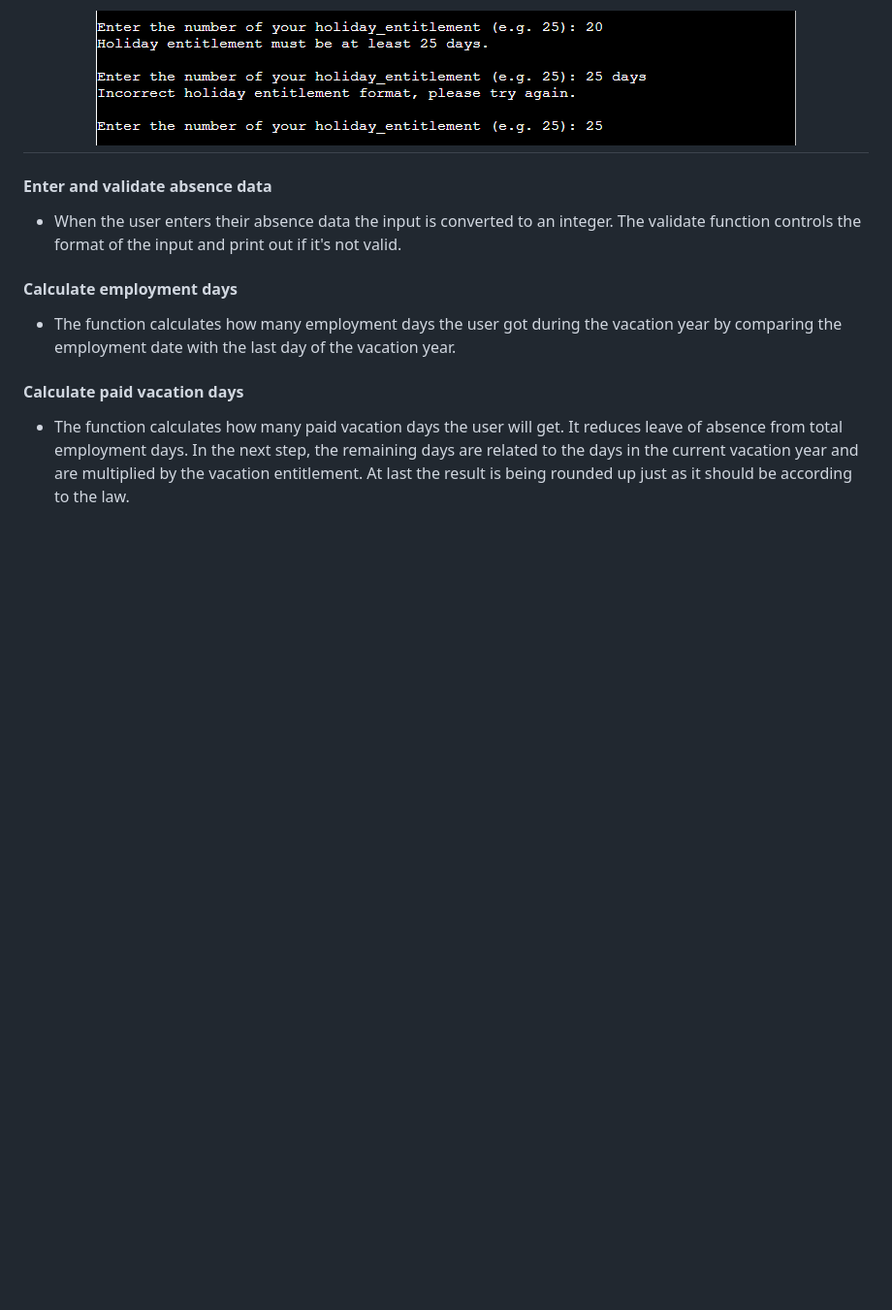
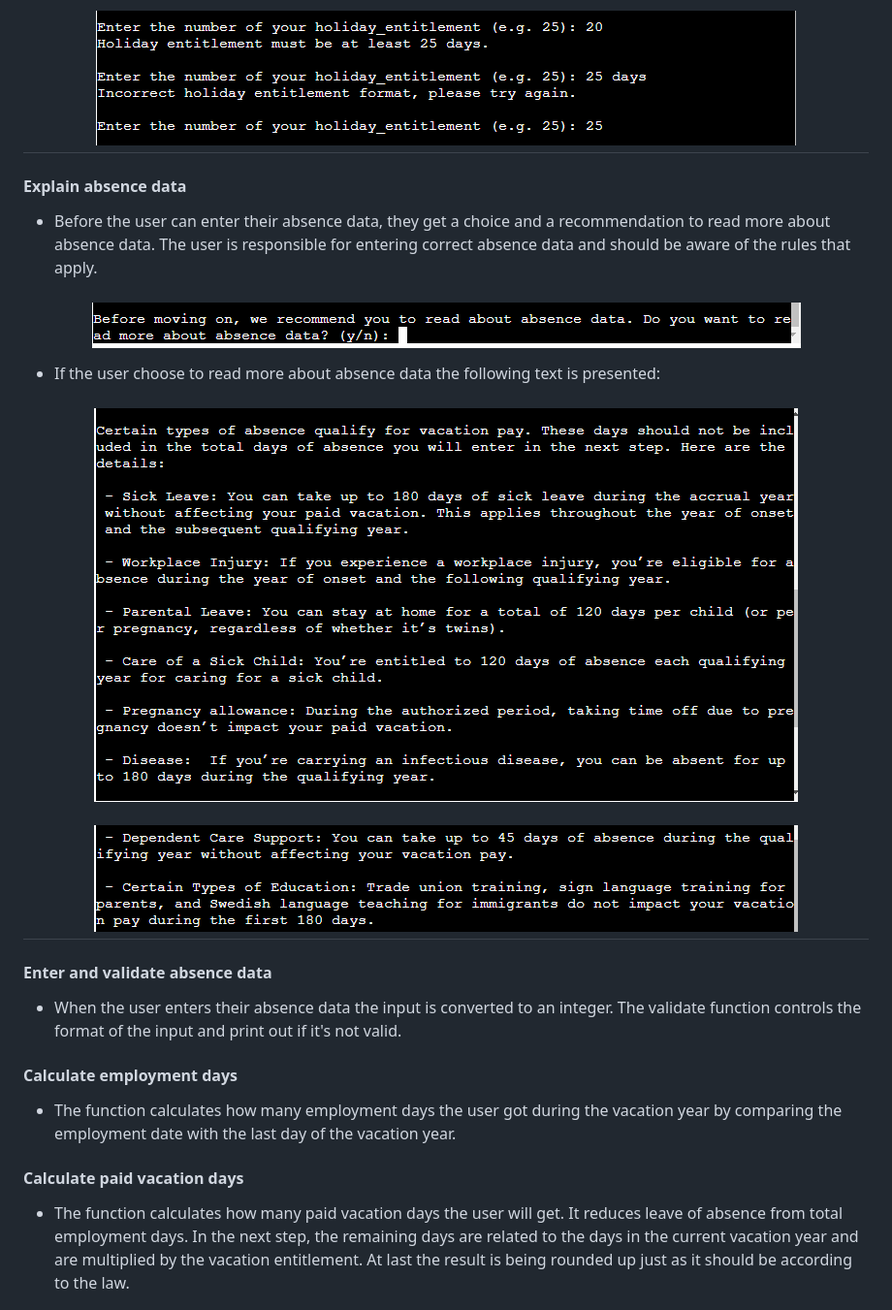
Before and after one commit to SofiaNords/vacation-calculator, a Markdown page: README.md, the part around the change. Shown: that part at 97% size. Drawn GitHub-style; pictures changed too: assets/images/choose-explain-absence-data.png (added), assets/images/explain-absence-data-1.png (added), assets/images/explain-absence-data-2.png (added); blank space fills up the shorter version.

Commit message:
Add info about Explain absence data feature in README.md

```diff
--- a/README.md
+++ b/README.md
@@ -66,6 +66,18 @@ The flow chart largely corresponds to the final product except for the "Explain
 
 <h2 align="center"><img src="assets/images/enter-validate-holiday-entitlement.png">
 
+#### Explain absence data
+
+- Before the user can enter their absence data, they get a choice and a recommendation to read more about absence data. The user is responsible for entering correct absence data and should be aware of the rules that apply.
+
+<h3 align="center"><img src="assets/images/choose-explain-absence-data.png"></h3>
+
+- If the user choose to read more about absence data the following text is presented:
+
+<h3 align="center"><img src="assets/images/explain-absence-data-1.png"></h3>
+<h2 align="center"><img src="assets/images/explain-absence-data-2.png"></h2>
+
+
 #### Enter and validate absence data
 
 - When the user enters their absence data the input is converted to an integer. The validate function controls the format of the input and print out if it's not valid.
```
